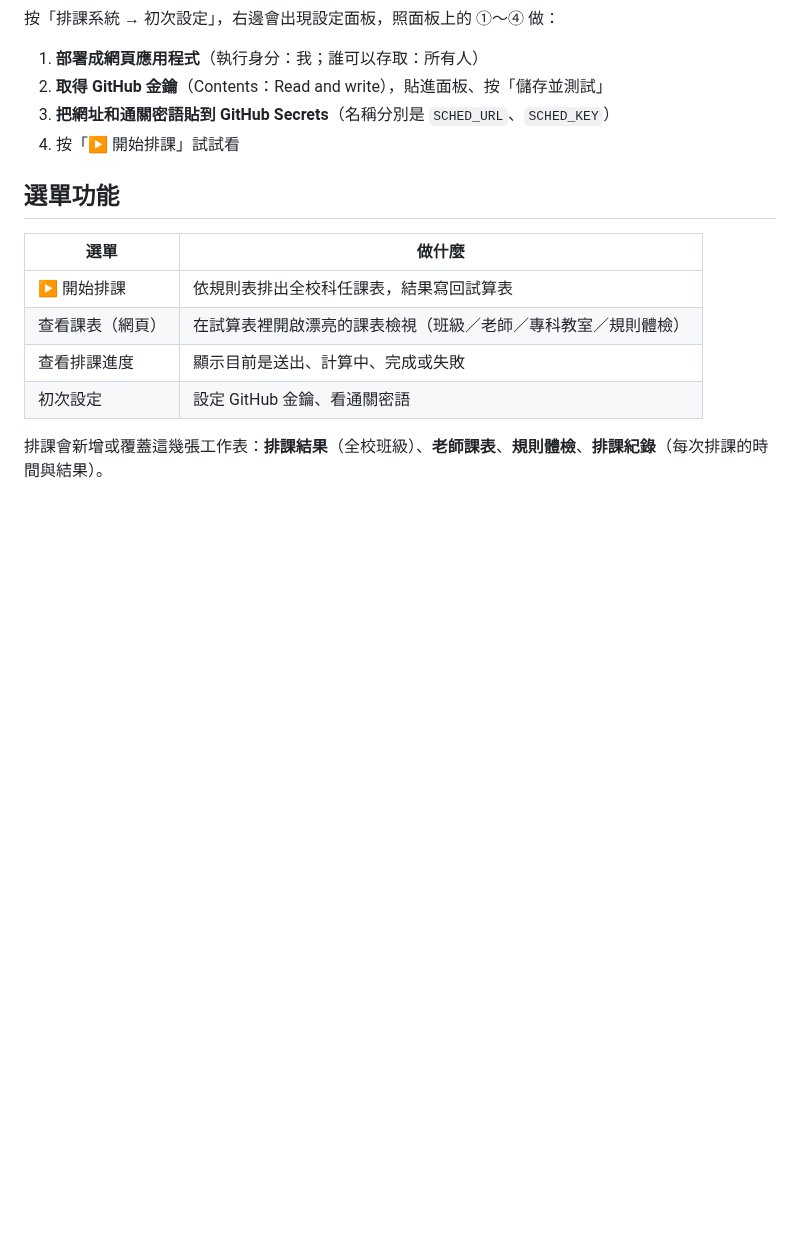
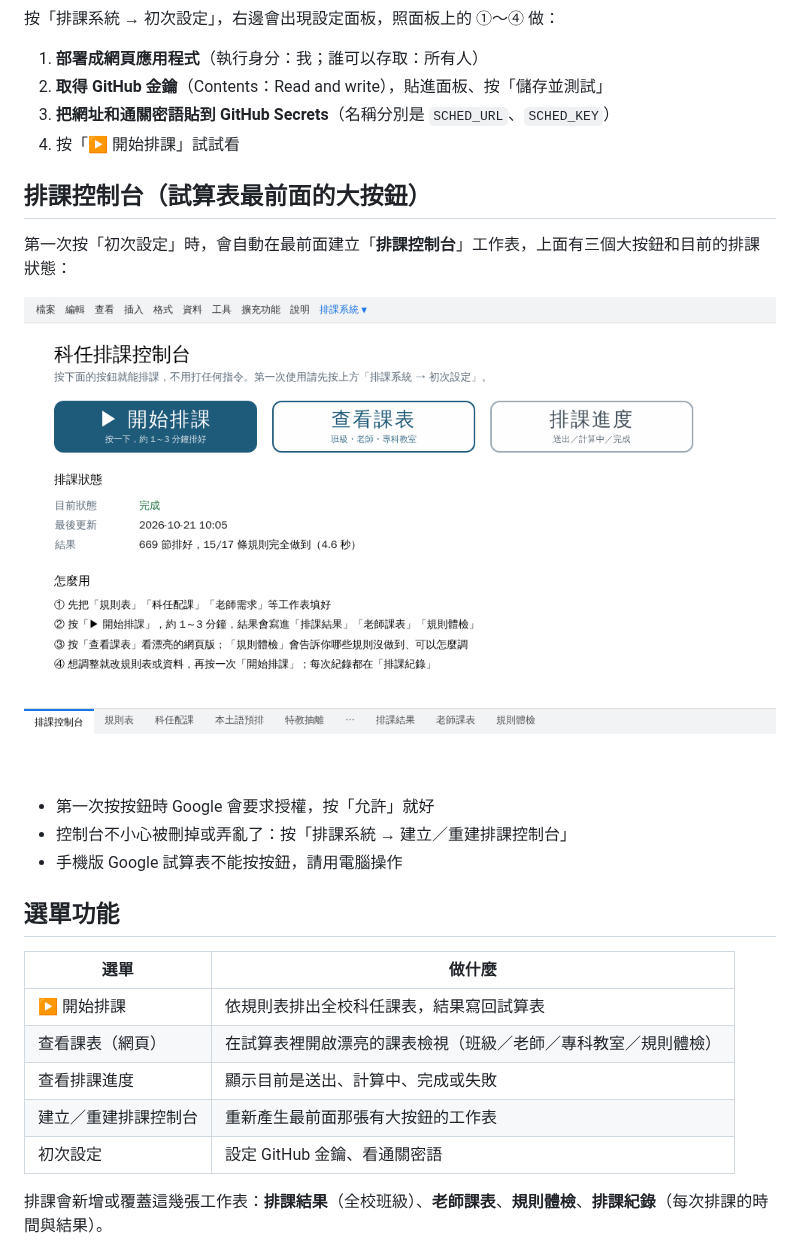
Before and after one commit to ntpsbing/course-scheduling, a Markdown page: docs/開始排課按鈕_安裝說明.md, the part around the change. GitHub-like rendering; pictures changed too: docs/排課控制台_示意.png (added); blank space fills up the shorter version.

Commit message:
排課控制台：試算表上的「開始排課」大按鈕
- 最前面新增「排課控制台」工作表：開始排課／查看課表／排課進度三個圖片按鈕，加上即時排課狀態
- 初次設定時自動建立；選單可重建
- 按鈕圖檔放在 apps-script/按鈕/，並內嵌在程式中（只要貼一個檔案）

Co-Authored-By: Claude Opus 5.5 <noreply@anthropic.com>
Claude-Session: https://claude.ai/code/session_01BnCTi4ifRyyDA81cDHpvcd

```diff
--- a/docs/開始排課按鈕_安裝說明.md
+++ b/docs/開始排課按鈕_安裝說明.md
@@ -40,6 +40,16 @@ Google 試算表：把代號換回真名，寫進「排課結果」「老師課
 3. **把網址和通關密語貼到 GitHub Secrets**（名稱分別是 `SCHED_URL`、`SCHED_KEY`）
 4. 按「▶ 開始排課」試試看
 
+## 排課控制台（試算表最前面的大按鈕）
+
+第一次按「初次設定」時，會自動在最前面建立「**排課控制台**」工作表，上面有三個大按鈕和目前的排課狀態：
+
+![排課控制台示意](排課控制台_示意.png)
+
+- 第一次按按鈕時 Google 會要求授權，按「允許」就好
+- 控制台不小心被刪掉或弄亂了：按「排課系統 → 建立／重建排課控制台」
+- 手機版 Google 試算表不能按按鈕，請用電腦操作
+
 ## 選單功能
 
 | 選單 | 做什麼 |
@@ -47,6 +57,7 @@ Google 試算表：把代號換回真名，寫進「排課結果」「老師課
 | ▶ 開始排課 | 依規則表排出全校科任課表，結果寫回試算表 |
 | 查看課表（網頁） | 在試算表裡開啟漂亮的課表檢視（班級／老師／專科教室／規則體檢） |
 | 查看排課進度 | 顯示目前是送出、計算中、完成或失敗 |
+| 建立／重建排課控制台 | 重新產生最前面那張有大按鈕的工作表 |
 | 初次設定 | 設定 GitHub 金鑰、看通關密語 |
 
 排課會新增或覆蓋這幾張工作表：**排課結果**（全校班級）、**老師課表**、**規則體檢**、**排課紀錄**（每次排課的時間與結果）。
```
Also changed, not shown: 4 other files.
